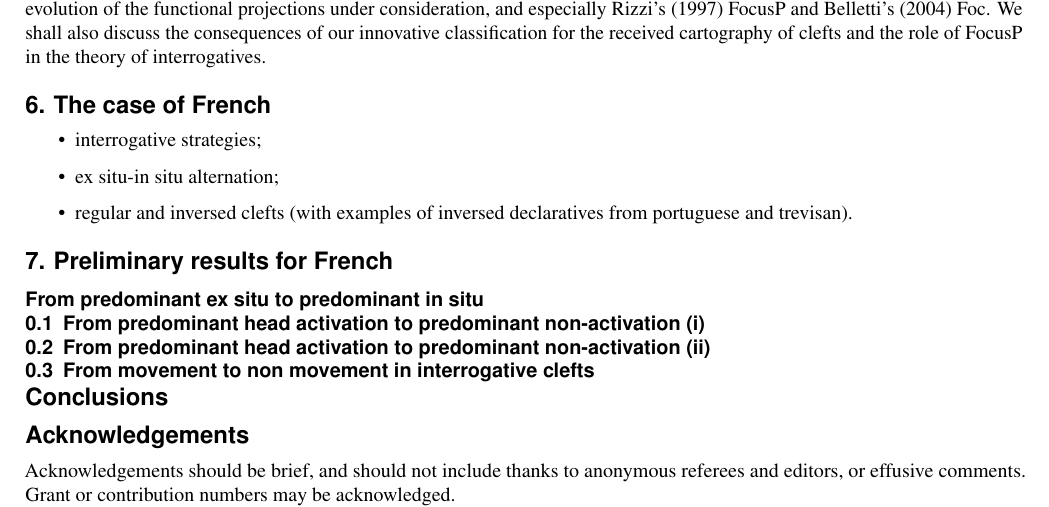
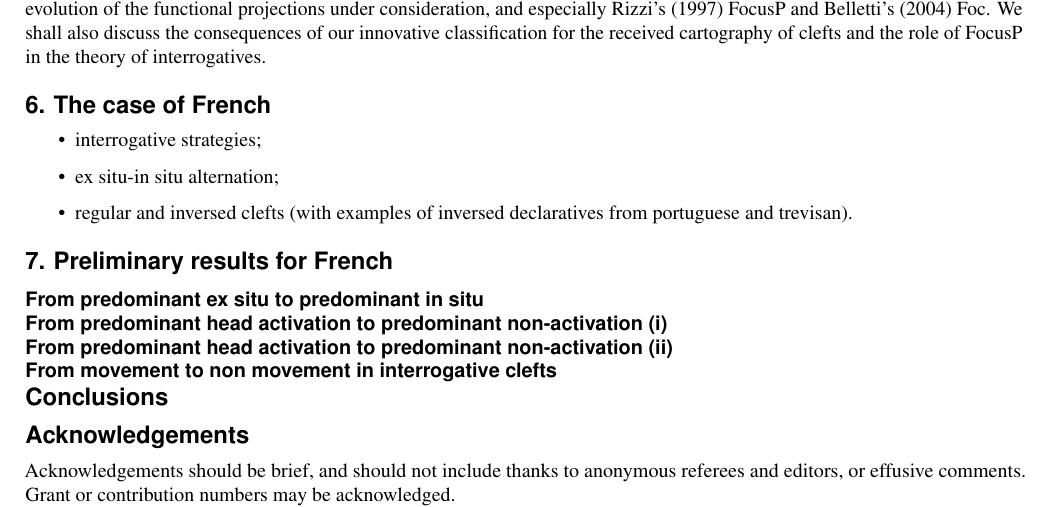
Before and after one commit to CaterinaBi/parameters-corpus-work, a LaTeX paper (handout/main.tex): part of page 4 of 5, cut so that both start at the same text. The pictures show the PDF file handout/main.pdf that the author committed with the source.

Commit message:
Fixes mistake in code

```diff
--- a/handout/main.tex
+++ b/handout/main.tex
@@ -305,11 +305,11 @@ The data, which we classify utilising a parametrisation à la Rizzi (2017), are
 
 \subsection*{From predominant ex situ to predominant in situ}
 
-\subsection{From predominant head activation to predominant non-activation (i)}
+\subsection*{From predominant head activation to predominant non-activation (i)}
 
-\subsection{From predominant head activation to predominant non-activation (ii)}
+\subsection*{From predominant head activation to predominant non-activation (ii)}
 
-\subsection{From movement to non movement in interrogative clefts}
+\subsection*{From movement to non movement in interrogative clefts}
 
 \section*{Conclusions}
 
```
Also changed, not shown: handout/main.pdf, 5 other files.
